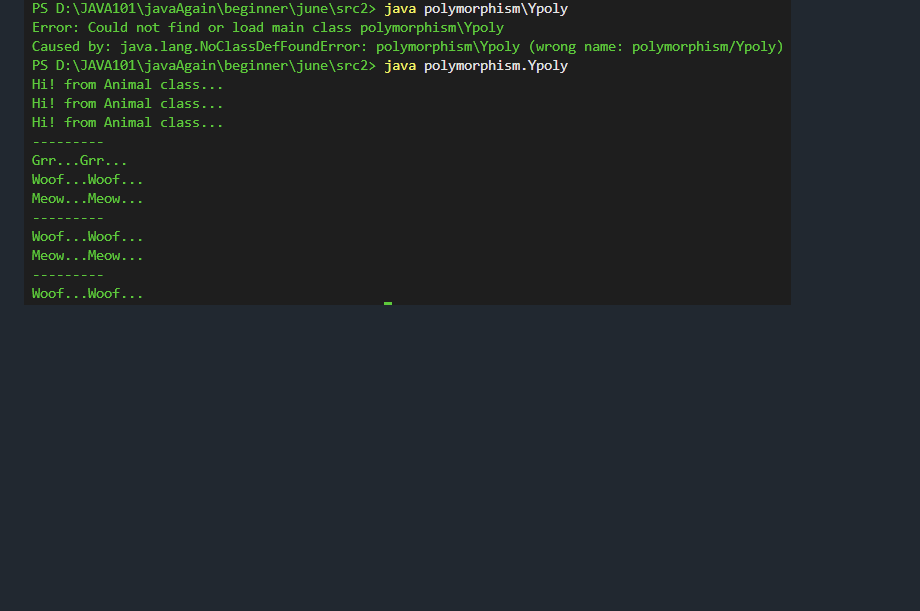
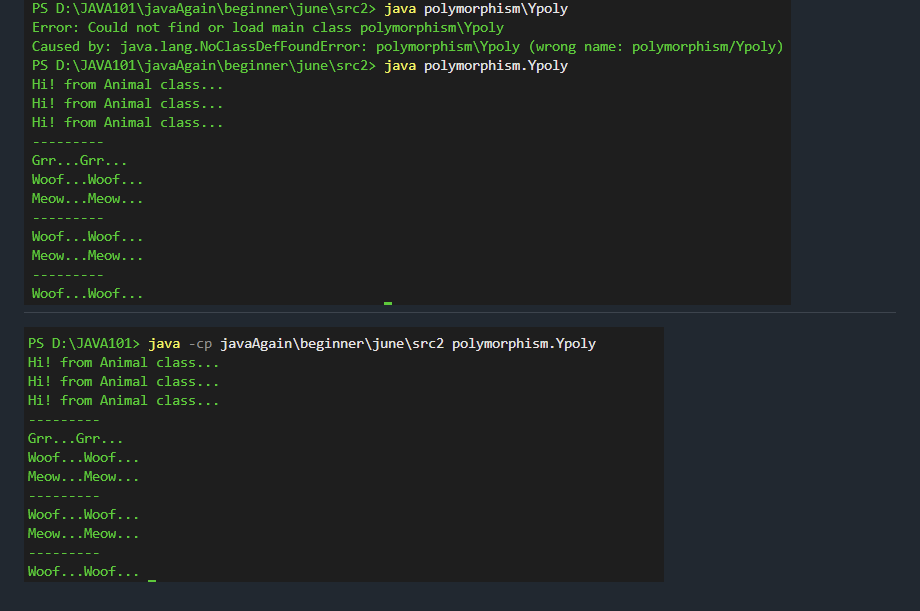
Before and after one commit to Ayush-Dube/dailyDiary, a Markdown page: aug2025/aug25.md, the part around the change. GitHub-like rendering; pictures changed too: aug2025/image-2.png (added); blank space fills up the shorter version.

```diff
--- a/aug2025/aug25.md
+++ b/aug2025/aug25.md
@@ -486,3 +486,5 @@ Aap `dir polymorphism` command se check kar sakte hain.
  remain in the source folder and just add packageName.ClassName.java
 
  ![alt text](image-1.png)
+ ---
+ ![alt text](image-2.png)
```
Also changed, not shown: sep2025/sep25.md (added, +106 -0 lines).
